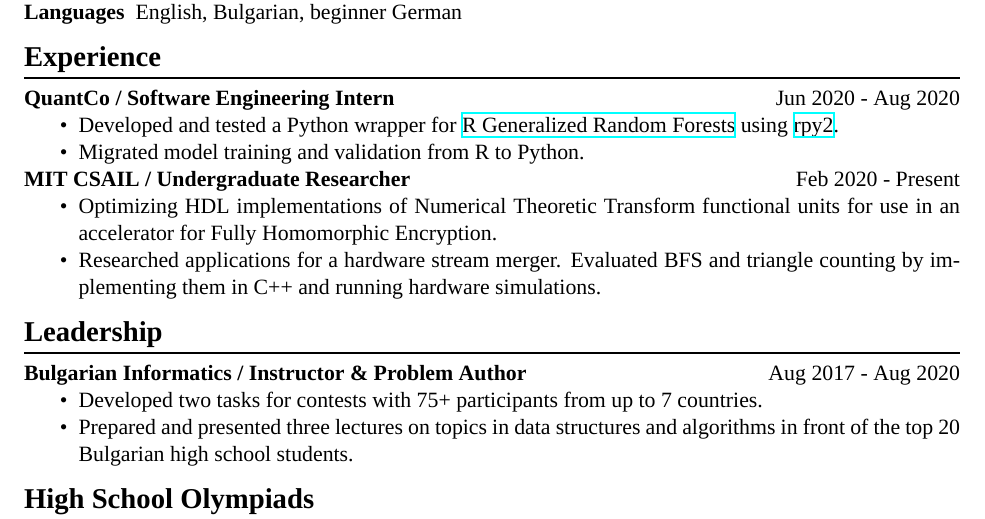
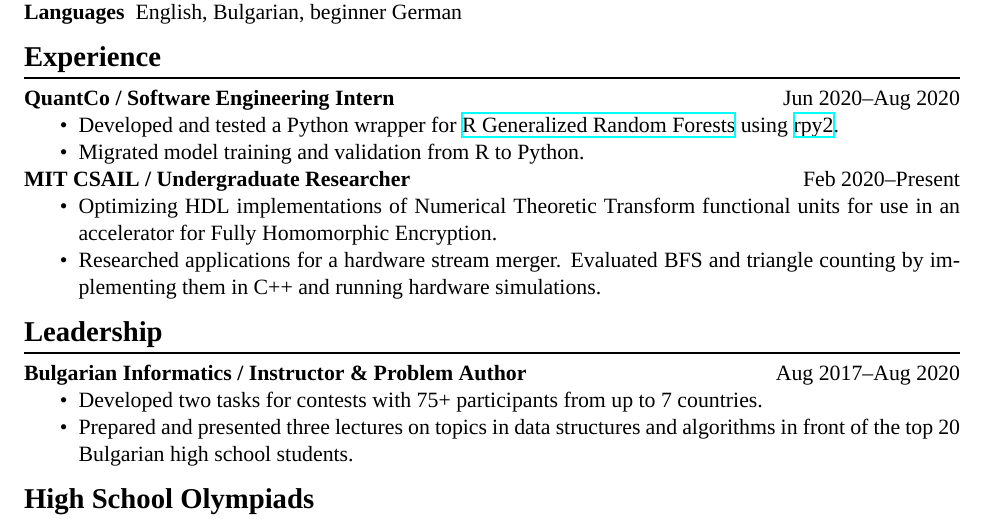
Before and after one commit to Alaxe/alaxe.github.io, a LaTeX CV (resume/aleksandar-krastev.tex): part of the page, cut so that both start at the same text. Compiled offline with XeLaTeX; a missing font is replaced by an installed copy or a similar font.

Commit message:
Replaced hyphens with en-dashes in resume

```diff
--- a/resume/aleksandar-krastev.tex
+++ b/resume/aleksandar-krastev.tex
@@ -78,7 +78,7 @@ $\bullet$ \href{https://github.com/Alaxe}{https://github.com/Alaxe} \hfill
 \section*{Experience}
 \textbf{QuantCo / Software Engineering Intern}
 \hfill
-\textsc{Jun 2020 - Aug 2020}
+\textsc{Jun 2020--Aug 2020}
 \begin{itemize}
     \item Developed and tested a Python wrapper for
         \href{https://grf-labs.github.io/}{R Generalized Random Forests} using
@@ -101,7 +101,7 @@ $\bullet$ \href{https://github.com/Alaxe}{https://github.com/Alaxe} \hfill
 \section*{Leadership}
 \textbf{Bulgarian Informatics / Instructor \& Problem Author}
 \hfill
-\textsc{Aug 2017 - Aug 2020}
+\textsc{Aug 2017--Aug 2020}
 \begin{itemize}
     \item Developed two tasks for contests with 75+ participants from up to 7
         countries.
```
Also changed, not shown: resume/aleksandar-krastev.pdf, resume/aleksandar-krastev.tex (2 more changed lines).
